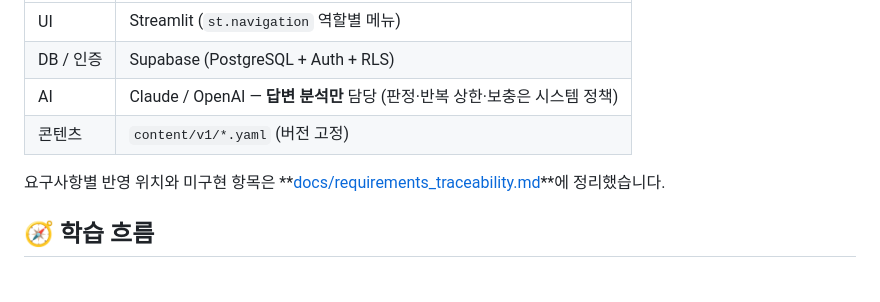
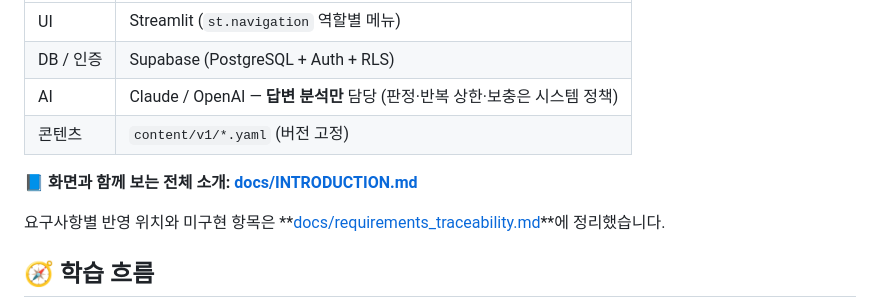
Before and after one commit to websteensw-ai/bid_scanner_source, a Markdown page: README.md, the part around the change. Drawn GitHub-style; blank space fills up the shorter version.

```diff
--- a/README.md
+++ b/README.md
@@ -10,6 +10,8 @@
 | DB / 인증 | Supabase (PostgreSQL + Auth + RLS) |
 | AI | Claude / OpenAI — **답변 분석만** 담당 (판정·반복 상한·보충은 시스템 정책) |
 | 콘텐츠 | `content/v1/*.yaml` (버전 고정) |
+
+📘 **화면과 함께 보는 전체 소개: [docs/INTRODUCTION.md](docs/INTRODUCTION.md)**
 
 요구사항별 반영 위치와 미구현 항목은 **[docs/requirements_traceability.md](docs/requirements_traceability.md)**에 정리했습니다.
 
```
Also changed, not shown: docs/INTRODUCTION.md (added, +223 -0 lines), docs/screenshots/desktop_00_login.png (added), docs/screenshots/desktop_09_review.png (added), docs/screenshots/desktop_10_review_open.png (added), docs/screenshots/desktop_11_content_admin.png (added), docs/screenshots/mobile_00_login.png (added).
